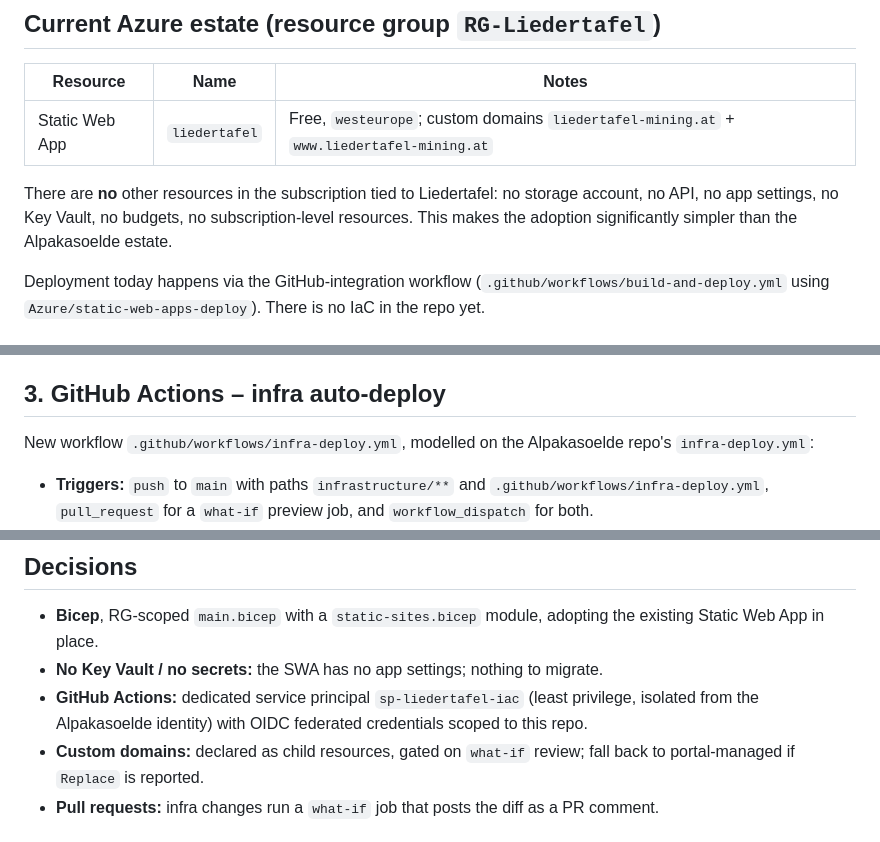
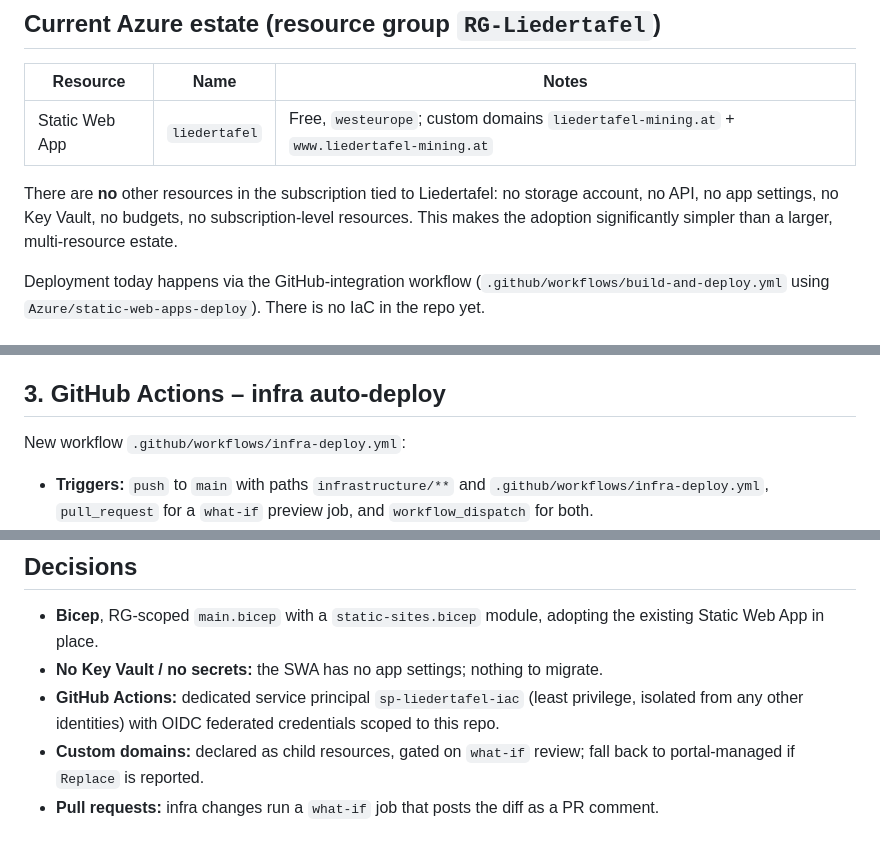
Before and after one commit to JakobFerdinand/liedertafel, a Markdown page: docs/plans/001-infrastructure-as-code.md, 3 parts joined by grey strips. GitHub-like rendering.

Commit message:
docs(plans): drop references to other project

```diff
--- a/docs/plans/001-infrastructure-as-code.md
+++ b/docs/plans/001-infrastructure-as-code.md
@@ -15,7 +15,8 @@ workflow stays untouched.
 
 There are **no** other resources in the subscription tied to Liedertafel: no storage
 account, no API, no app settings, no Key Vault, no budgets, no subscription-level
-resources. This makes the adoption significantly simpler than the Alpakasoelde estate.
+resources. This makes the adoption significantly simpler than a larger, multi-resource
+estate.
 
 Deployment today happens via the GitHub-integration workflow
 (`.github/workflows/build-and-deploy.yml` using `Azure/static-web-apps-deploy`). There
@@ -73,8 +74,7 @@ secrets exist and no Key Vault is introduced.
 
 ## 3. GitHub Actions – infra auto-deploy
 
-New workflow `.github/workflows/infra-deploy.yml`, modelled on the Alpakasoelde repo's
-`infra-deploy.yml`:
+New workflow `.github/workflows/infra-deploy.yml`:
 
 - **Triggers:** `push` to `main` with paths `infrastructure/**` and
   `.github/workflows/infra-deploy.yml`, `pull_request` for a `what-if` preview job,
@@ -122,8 +122,8 @@ New workflow `.github/workflows/infra-deploy.yml`, modelled on the Alpakasoelde
   existing Static Web App in place.
 - **No Key Vault / no secrets:** the SWA has no app settings; nothing to migrate.
 - **GitHub Actions:** dedicated service principal `sp-liedertafel-iac` (least
-  privilege, isolated from the Alpakasoelde identity) with OIDC federated
-  credentials scoped to this repo.
+  privilege, isolated from any other identities) with OIDC federated credentials
+  scoped to this repo.
 - **Custom domains:** declared as child resources, gated on `what-if` review; fall
   back to portal-managed if `Replace` is reported.
 - **Pull requests:** infra changes run a `what-if` job that posts the diff as a PR
```
Also changed, not shown: other parts of docs/plans/001-infrastructure-as-code.md (+1 -1 lines).
